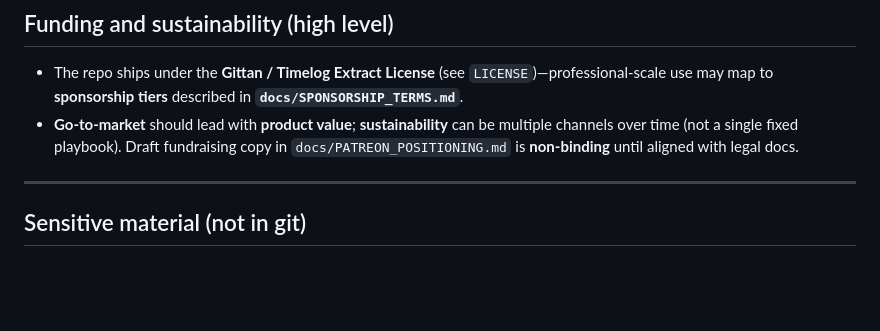
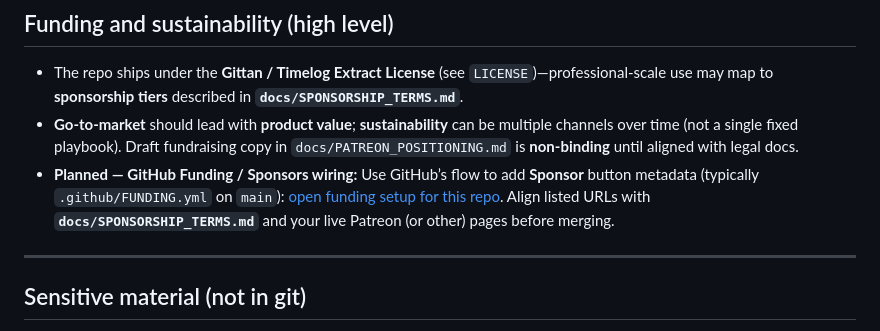
Before and after one commit to mbjorke/timelog-extract, a Markdown page: docs/OPPORTUNITIES.md, the part around the change. GitHub-like rendering; blank space fills up the shorter version.

Commit message:
docs(OPPORTUNITIES): note planned GitHub Funding / Sponsors setup
Made-with: Cursor

```diff
--- a/docs/OPPORTUNITIES.md
+++ b/docs/OPPORTUNITIES.md
@@ -61,6 +61,7 @@
 
 - The repo ships under the **Gittan / Timelog Extract License** (see `LICENSE`)—professional-scale use may map to **sponsorship tiers** described in **`docs/SPONSORSHIP_TERMS.md`**.
 - **Go-to-market** should lead with **product value**; **sustainability** can be multiple channels over time (not a single fixed playbook). Draft fundraising copy in `docs/PATREON_POSITIONING.md` is **non-binding** until aligned with legal docs.
+- **Planned — GitHub Funding / Sponsors wiring:** Use GitHub’s flow to add **Sponsor** button metadata (typically `.github/FUNDING.yml` on `main`): [open funding setup for this repo](https://github.com/mbjorke/timelog-extract/new/main?repository_funding=1). Align listed URLs with **`docs/SPONSORSHIP_TERMS.md`** and your live Patreon (or other) pages before merging.
 
 ---
 
```
